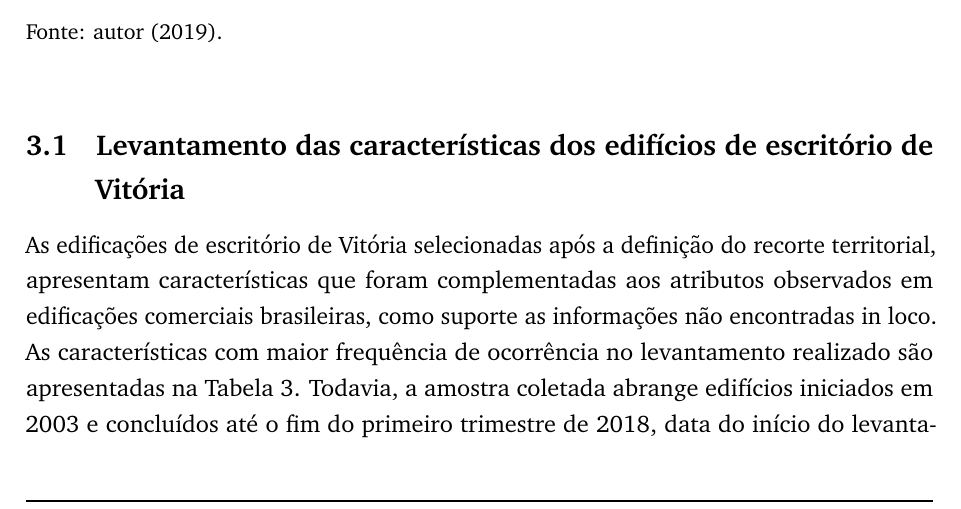
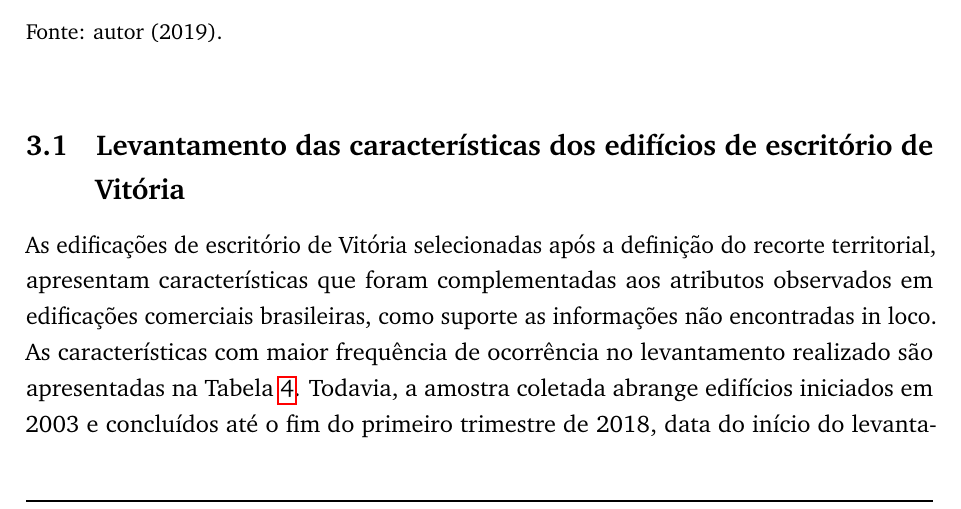
Before and after one commit to krenak/Thesis, a LaTeX document (main.tex, which reads subsec/levant.tex): part of page 43 of 54, cut so that both start at the same text. Compiled offline with pdfLaTeX.

Commit message:
updating method

```diff
--- a/subsec/levant.tex
+++ b/subsec/levant.tex
@@ -3,7 +3,7 @@ As edificações de escritório de Vitória selecionadas após a definição do
 territorial, apresentam características que foram complementadas aos atributos
 observados em edificações comerciais brasileiras, como suporte as informações não
 encontradas in loco. As características com maior frequência de ocorrência no
-levantamento realizado são apresentadas na Tabela 3. Todavia, a amostra coletada
+levantamento realizado são apresentadas na Tabela \ref{tab:tabela4}. Todavia, a amostra coletada
 abrange edifícios iniciados em 2003 e concluídos até o fim do primeiro trimestre
 de 2018, data do início do levantamento. Este fato inviabiliza aplicar a última
 revisão do Plano à amostra.\vspace*{0.3cm} \newline
```
Also changed, not shown: main.pdf, subsec/levant.tex (2 more changed lines), 4 other files.
